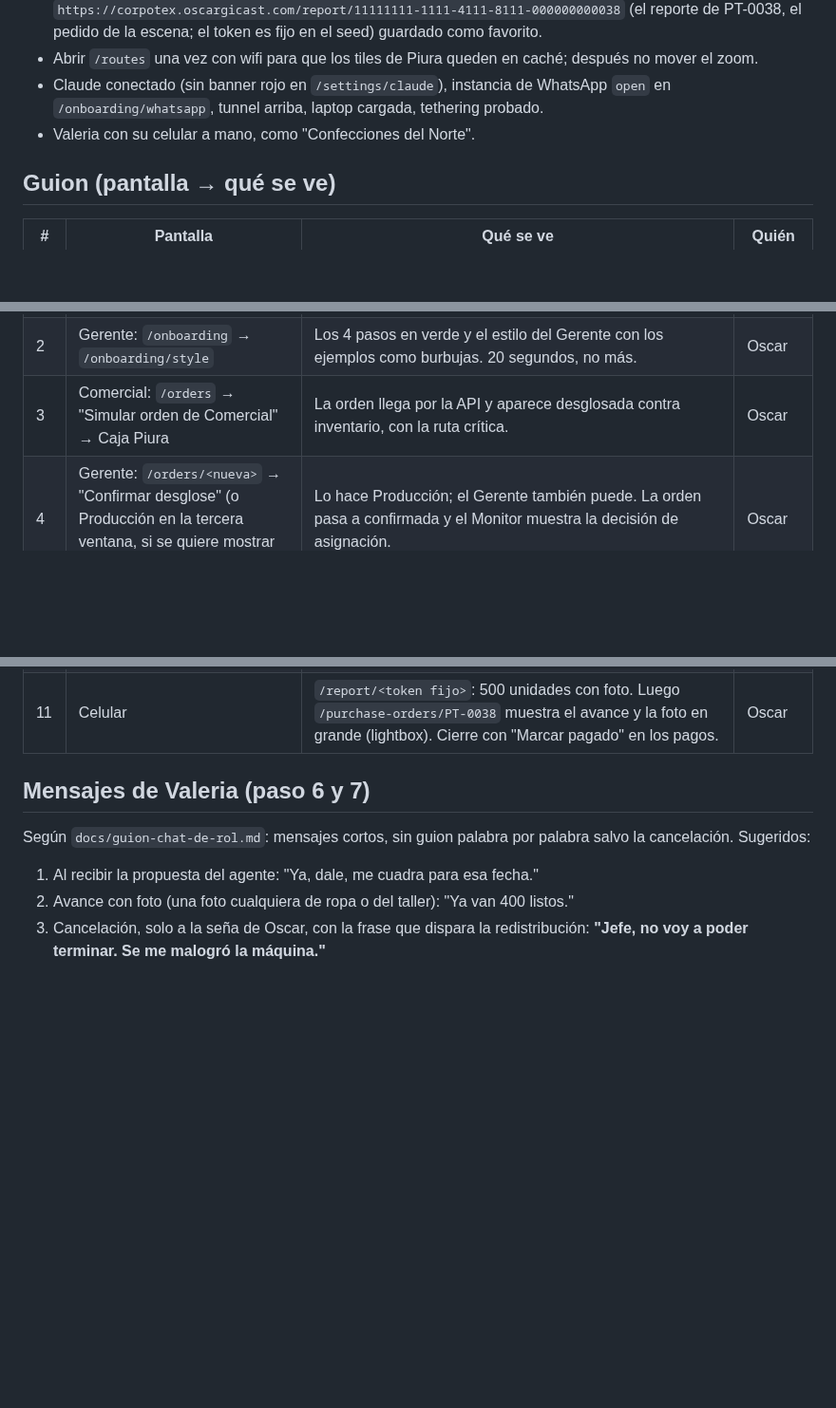
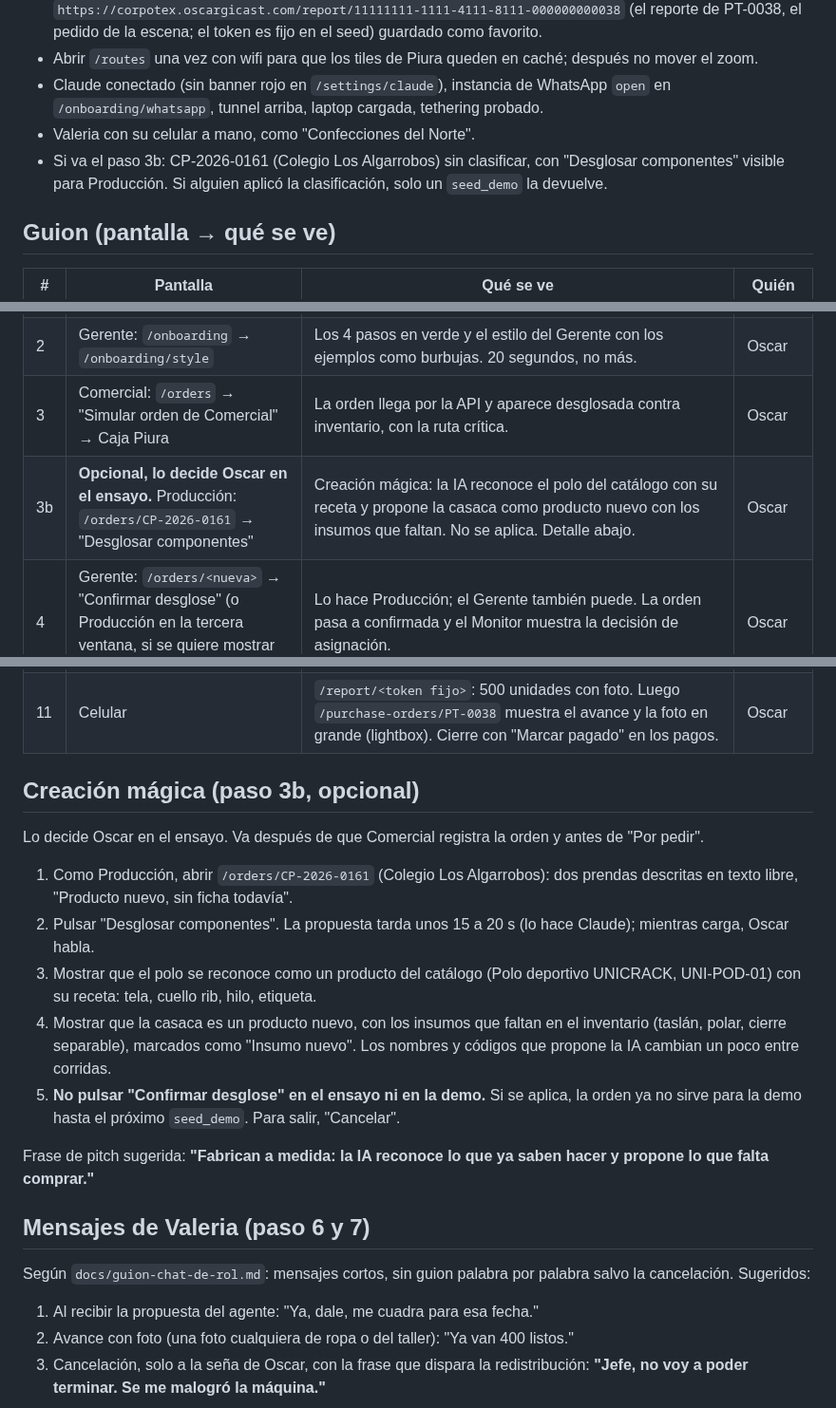
Before and after one commit to oscargicast/corpotex, a Markdown page: docs/demo/guion-visual.md, 3 parts joined by grey strips. Shown at 95% size. Drawn GitHub-style; blank space fills up the shorter version.

Commit message:
Visual script: optional step 3b, Creación mágica on CP-2026-0161
Producción opens CP-2026-0161, runs "Desglosar componentes" while Oscar
talks, shows the polo recognized from the catalog with its recipe and
the jacket as a new product with the missing materials, and leaves
without applying. Oscar decides in the rehearsal whether it goes in.
Montaje adds the check that the order is still unclassified.

```diff
--- a/docs/demo/guion-visual.md
+++ b/docs/demo/guion-visual.md
@@ -11,6 +11,7 @@ Qué se proyecta en cada paso de la demo del domingo 11/10. Sigue el orden de D5
 - Abrir `/routes` una vez con wifi para que los tiles de Piura queden en caché; después no mover el zoom.
 - Claude conectado (sin banner rojo en `/settings/claude`), instancia de WhatsApp `open` en `/onboarding/whatsapp`, tunnel arriba, laptop cargada, tethering probado.
 - Valeria con su celular a mano, como "Confecciones del Norte".
+- Si va el paso 3b: CP-2026-0161 (Colegio Los Algarrobos) sin clasificar, con "Desglosar componentes" visible para Producción. Si alguien aplicó la clasificación, solo un `seed_demo` la devuelve.
 
 ## Guion (pantalla → qué se ve)
 
@@ -19,6 +20,7 @@ Qué se proyecta en cada paso de la demo del domingo 11/10. Sigue el orden de D5
 | 1 | Gerente: `/` | Monitor: KPIs, la decisión pendiente, alertas y pagos por proveedor. Una frase: "esto es lo que hoy nadie ve hasta el día 9". | Oscar |
 | 2 | Gerente: `/onboarding` → `/onboarding/style` | Los 4 pasos en verde y el estilo del Gerente con los ejemplos como burbujas. 20 segundos, no más. | Oscar |
 | 3 | Comercial: `/orders` → "Simular orden de Comercial" → Caja Piura | La orden llega por la API y aparece desglosada contra inventario, con la ruta crítica. | Oscar |
+| 3b | **Opcional, lo decide Oscar en el ensayo.** Producción: `/orders/CP-2026-0161` → "Desglosar componentes" | Creación mágica: la IA reconoce el polo del catálogo con su receta y propone la casaca como producto nuevo con los insumos que faltan. No se aplica. Detalle abajo. | Oscar |
 | 4 | Gerente: `/orders/<nueva>` → "Confirmar desglose" (o Producción en la tercera ventana, si se quiere mostrar el rol) | Lo hace Producción; el Gerente también puede. La orden pasa a confirmada y el Monitor muestra la decisión de asignación. | Oscar |
 | 5 | Gerente: `/` → tarjeta de decisión → "Cambiar proveedor" | El ranking del matching con barras por criterio (cumplimiento, precio, carga, calidad). Se aprueba. | Oscar |
 | 6 | Gerente: `/purchase-orders/<pedido de Valeria>` | El agente le escribe a Valeria por WhatsApp real, con el estilo del Gerente. Ella responde desde su celular y el chat se ve en "Chat con el proveedor". | Oscar y Valeria |
@@ -27,6 +29,18 @@ Qué se proyecta en cada paso de la demo del domingo 11/10. Sigue el orden de D5
 | 9 | Las dos ventanas a la vez | Avisos por rol: el Gerente recibe la decisión en el asistente y aprueba con el botón "Sí"; Comercial recibe solo "orden en peligro", sin precios ni proveedores. | Oscar |
 | 10 | `/simulator?present=1` (atajo `P`) | El agente ya les escribió a los talleres nuevos: los contactos se resaltan y se les responde como taller. | Oscar o Nesky |
 | 11 | Celular | `/report/<token fijo>`: 500 unidades con foto. Luego `/purchase-orders/PT-0038` muestra el avance y la foto en grande (lightbox). Cierre con "Marcar pagado" en los pagos. | Oscar |
+
+## Creación mágica (paso 3b, opcional)
+
+Lo decide Oscar en el ensayo. Va después de que Comercial registra la orden y antes de "Por pedir".
+
+1. Como Producción, abrir `/orders/CP-2026-0161` (Colegio Los Algarrobos): dos prendas descritas en texto libre, "Producto nuevo, sin ficha todavía".
+2. Pulsar "Desglosar componentes". La propuesta tarda unos 15 a 20 s (lo hace Claude); mientras carga, Oscar habla.
+3. Mostrar que el polo se reconoce como un producto del catálogo (Polo deportivo UNICRACK, UNI-POD-01) con su receta: tela, cuello rib, hilo, etiqueta.
+4. Mostrar que la casaca es un producto nuevo, con los insumos que faltan en el inventario (taslán, polar, cierre separable), marcados como "Insumo nuevo". Los nombres y códigos que propone la IA cambian un poco entre corridas.
+5. **No pulsar "Confirmar desglose" en el ensayo ni en la demo.** Si se aplica, la orden ya no sirve para la demo hasta el próximo `seed_demo`. Para salir, "Cancelar".
+
+Frase de pitch sugerida: **"Fabrican a medida: la IA reconoce lo que ya saben hacer y propone lo que falta comprar."**
 
 ## Mensajes de Valeria (paso 6 y 7)
 
```
